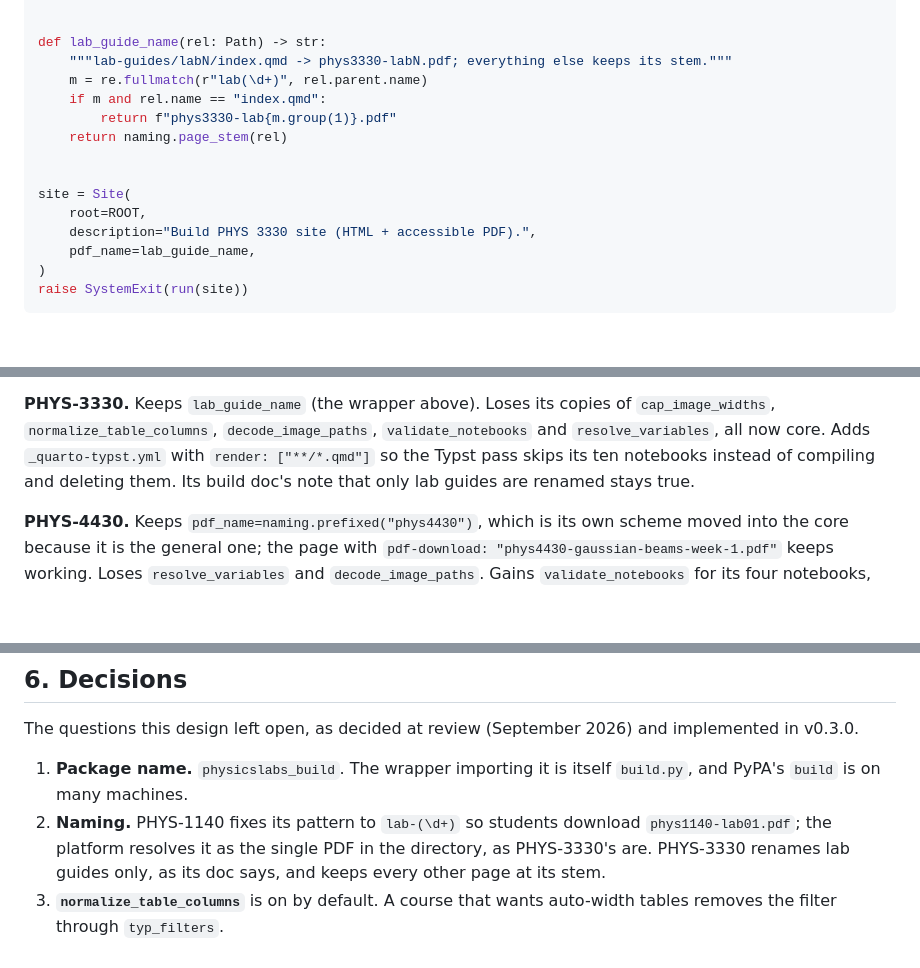
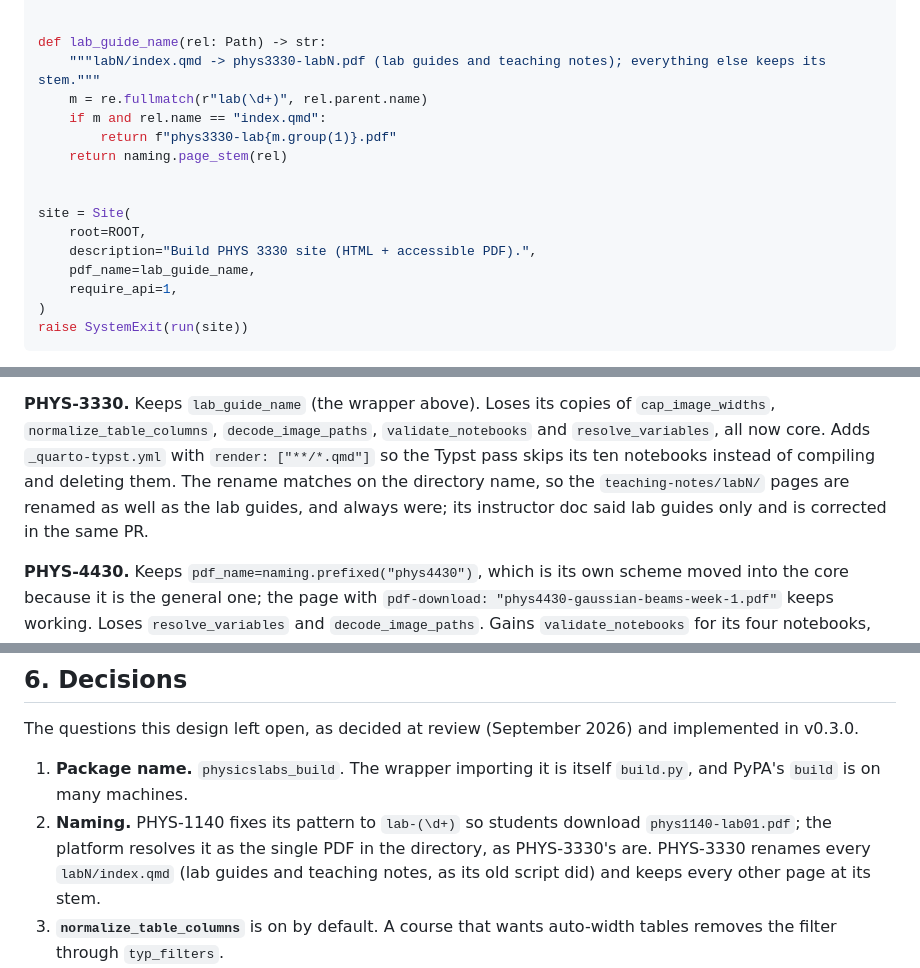
Before and after one commit to UCBoulder/PHYS-Quarto-Extension, a Markdown page: docs/build-core.md, 3 parts joined by grey strips. GitHub-like rendering; blank space fills up the shorter version.

````diff
--- a/docs/build-core.md
+++ b/docs/build-core.md
@@ -156,7 +156,7 @@ from physicslabs_build import Site, naming, run  # noqa: E402
 
 
 def lab_guide_name(rel: Path) -> str:
-    """lab-guides/labN/index.qmd -> phys3330-labN.pdf; everything else keeps its stem."""
+    """labN/index.qmd -> phys3330-labN.pdf (lab guides and teaching notes); everything else keeps its stem."""
     m = re.fullmatch(r"lab(\d+)", rel.parent.name)
     if m and rel.name == "index.qmd":
         return f"phys3330-lab{m.group(1)}.pdf"
@@ -167,6 +167,7 @@ site = Site(
     root=ROOT,
     description="Build PHYS 3330 site (HTML + accessible PDF).",
     pdf_name=lab_guide_name,
+    require_api=1,
 )
 raise SystemExit(run(site))
 ```
@@ -423,8 +424,10 @@ and untouched. Add the PyYAML install step.
 of `cap_image_widths`, `normalize_table_columns`, `decode_image_paths`,
 `validate_notebooks` and `resolve_variables`, all now core. Adds
 `_quarto-typst.yml` with `render: ["**/*.qmd"]` so the Typst pass skips its
-ten notebooks instead of compiling and deleting them. Its build doc's note
-that only lab guides are renamed stays true.
+ten notebooks instead of compiling and deleting them. The rename matches on
+the directory name, so the `teaching-notes/labN/` pages are renamed as well
+as the lab guides, and always were; its instructor doc said lab guides only
+and is corrected in the same PR.
 
 **PHYS-4430.** Keeps `pdf_name=naming.prefixed("phys4430")`, which is its
 own scheme moved into the core because it is the general one; the page with
@@ -499,8 +502,9 @@ and implemented in v0.3.0.
    `build.py`, and PyPA's `build` is on many machines.
 2. **Naming.** PHYS-1140 fixes its pattern to `lab-(\d+)` so students
    download `phys1140-lab01.pdf`; the platform resolves it as the single PDF
-   in the directory, as PHYS-3330's are. PHYS-3330 renames lab guides only,
-   as its doc says, and keeps every other page at its stem.
+   in the directory, as PHYS-3330's are. PHYS-3330 renames every
+   `labN/index.qmd` (lab guides and teaching notes, as its old script did)
+   and keeps every other page at its stem.
 3. **`normalize_table_columns`** is on by default. A course that wants
    auto-width tables removes the filter through `typ_filters`.
 4. **Hard failures.** Missing PyYAML with a `_variables.yml` present fails
````
Also changed, not shown: docs/adopting-a-course-site.md (+13 -8 lines).
